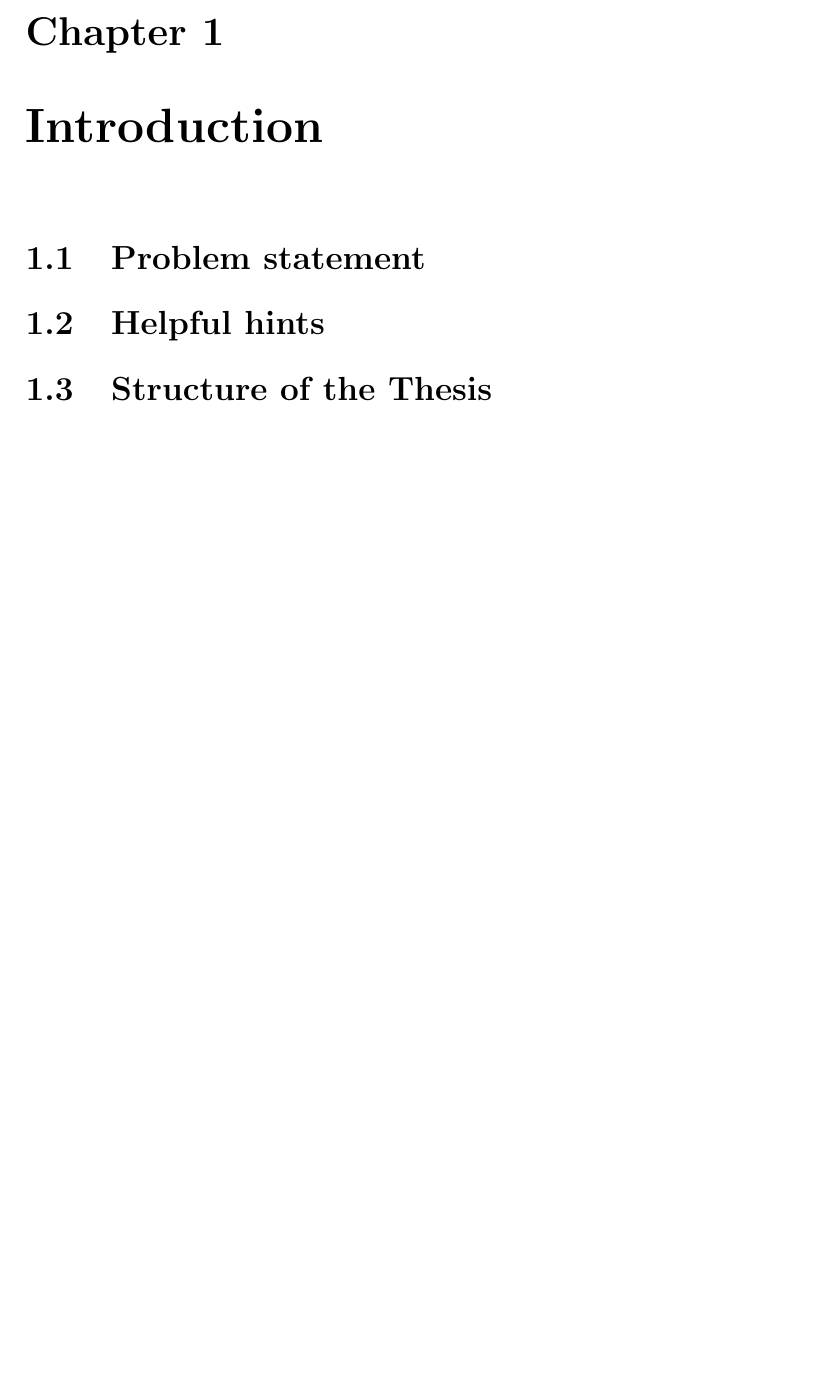
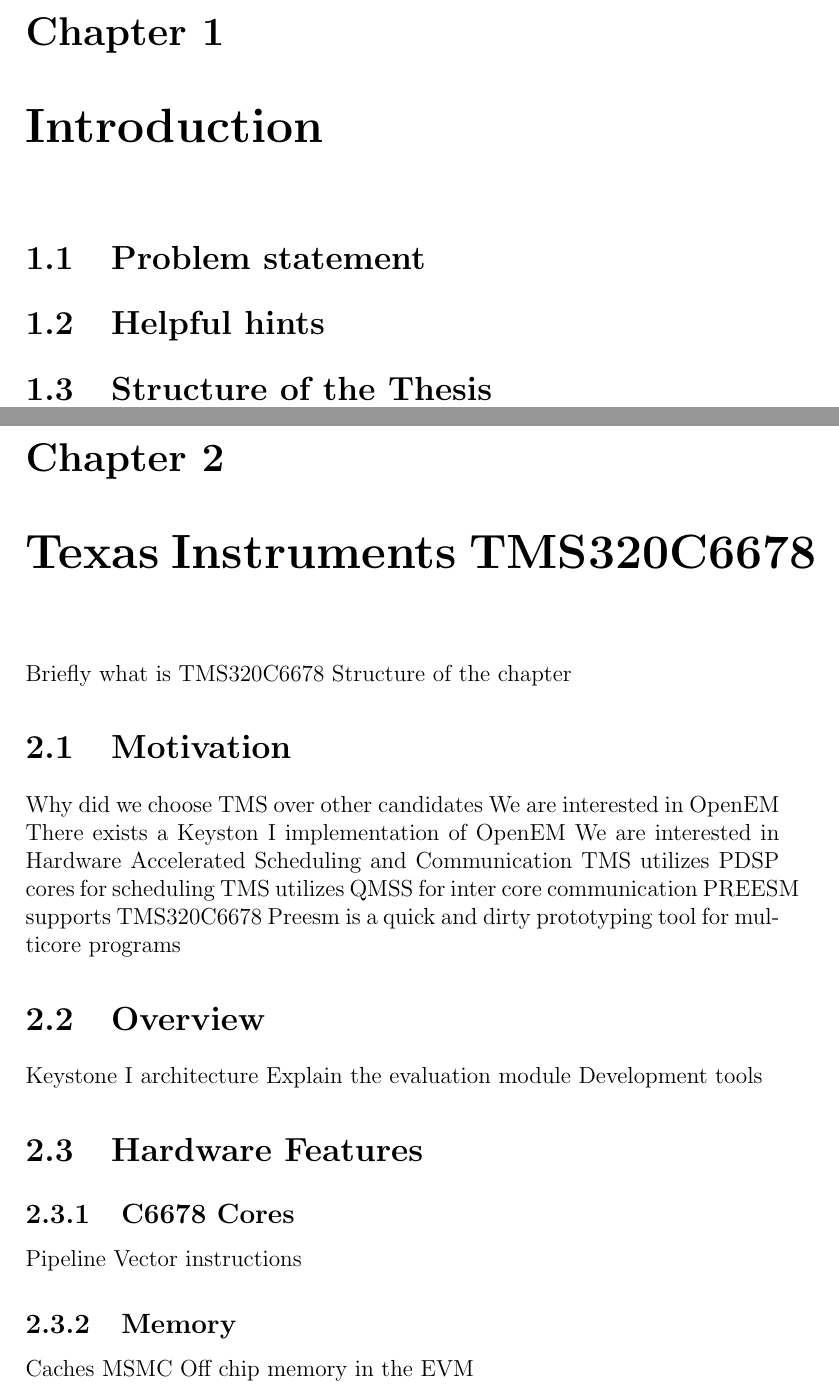
Before and after one commit to vuoristo/masters-thesis, a LaTeX thesis (thesis/thesis-vuorio.tex, which reads thesis/c6678.tex): part of page 7 of 9 before the commit and two parts of pages 7 and 8 of 11 after it, the two joined at a grey line, cut so that both start at the same text, the shorter picture padded with empty space. Compiled offline with pdfLaTeX; the source files are stored in an older character set and shown here as Unicode.

Commit message:
adds skeleton for tms320c6678 chapter

```diff
--- /dev/null
+++ b/thesis/c6678.tex
@@ -0,0 +1,29 @@
+\chapter{Texas Instruments TMS320C6678}
+\label{chapter:c6678}
+Briefly what is TMS320C6678
+Structure of the chapter
+\section{Motivation}
+Why did we choose TMS over other candidates
+    We are interested in OpenEM
+        There exists a Keyston I implementation of OpenEM
+    We are interested in Hardware Accelerated Scheduling and Communication
+        TMS utilizes PDSP cores for scheduling
+        TMS utilizes QMSS for inter core communication
+    PREESM supports TMS320C6678
+        Preesm is a quick and dirty prototyping tool for multicore programs
+\section{Overview}
+Keystone I architecture
+Explain the evaluation module
+Development tools
+
+\section{Hardware Features}
+\subsection{C6678 Cores}
+Pipeline
+Vector instructions
+\subsection{Memory}
+Caches
+MSMC
+Off chip memory in the EVM
+\subsection{Multicore Navigator}
+QMSS
+PDSP
```
Also changed, not shown: thesis/thesis-vuorio.tex (+1 -0 lines).
